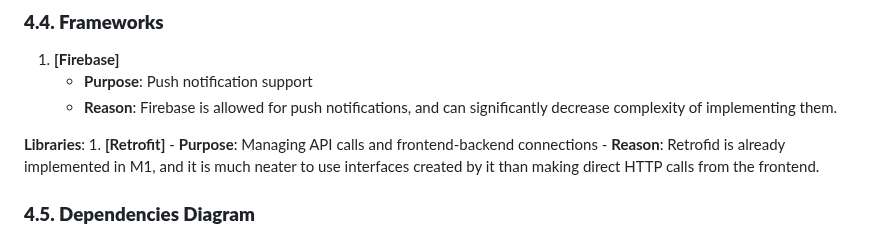
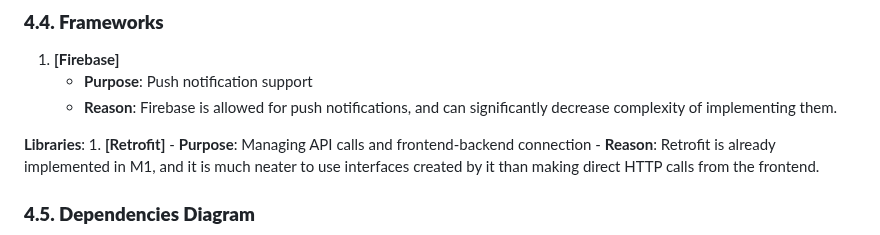
Before and after one commit to MinPoe/frontend-thingspace.ts, a Markdown page: documentation/REQUIREMENTS_AND_DESIGN.md, the part around one of its changes. Drawn GitHub-style.

```diff
--- a/documentation/REQUIREMENTS_AND_DESIGN.md
+++ b/documentation/REQUIREMENTS_AND_DESIGN.md
@@ -283,8 +284,8 @@ Note: we may need to use a vector database like FAISS or Pinecone, but that's pr
 
 **Libraries**:
     1. **[Retrofit]**
-    - **Purpose**: Managing API calls and frontend-backend connections
-    - **Reason**: Retrofid is already implemented in M1, and it is much neater to use interfaces created by it than making direct HTTP calls from the frontend.
+    - **Purpose**: Managing API calls and frontend-backend connection
+    - **Reason**: Retrofit is already implemented in M1, and it is much neater to use interfaces created by it than making direct HTTP calls from the frontend.
 
 
 
```
Also changed, not shown: other parts of documentation/REQUIREMENTS_AND_DESIGN.md (+1 -0 lines).
